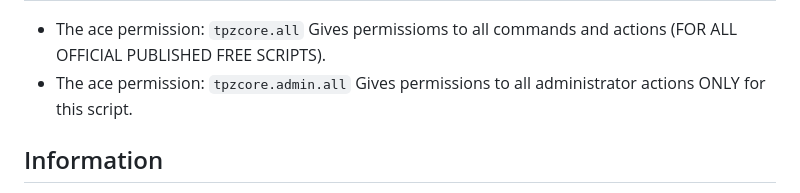
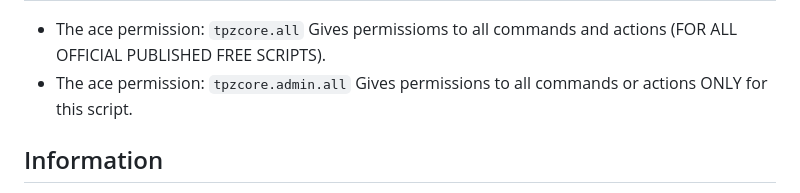
Before and after one commit to TPZ-CORE/tpz_admin, a Markdown page: README.md, the part around the change. Drawn GitHub-style.

```diff
--- a/README.md
+++ b/README.md
@@ -33,7 +33,7 @@
 | healall                  | tpzcore.admin.heal_all             | Execute this command to heal all the available online players.           |
 
 - The ace permission: `tpzcore.all` Gives permissioms to all commands and actions (FOR ALL OFFICIAL PUBLISHED FREE SCRIPTS).
-- The ace permission: `tpzcore.admin.all` Gives permissions to all administrator actions ONLY for this script.
+- The ace permission: `tpzcore.admin.all` Gives permissions to all commands or actions ONLY for this script.
 
 ## Information
 
```
